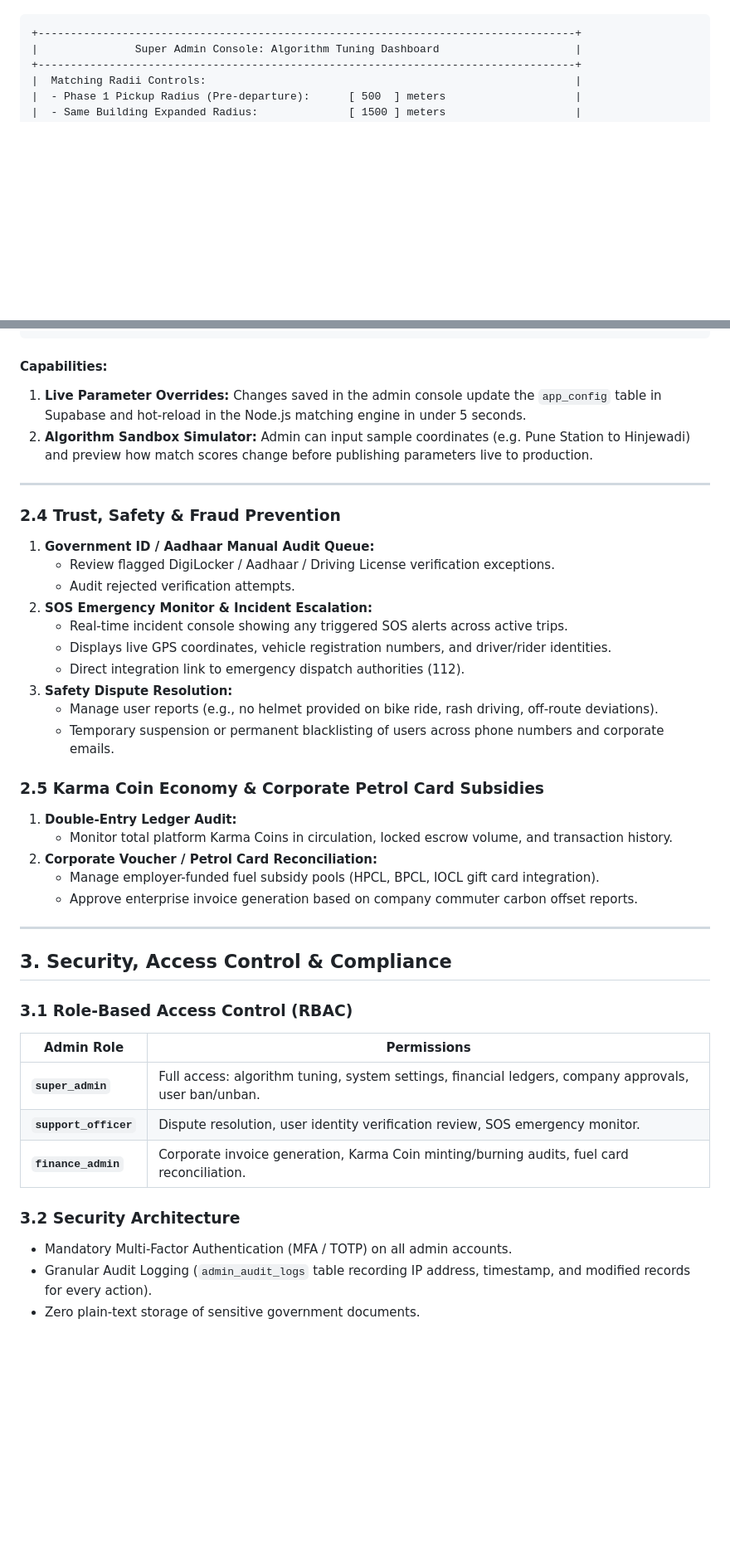
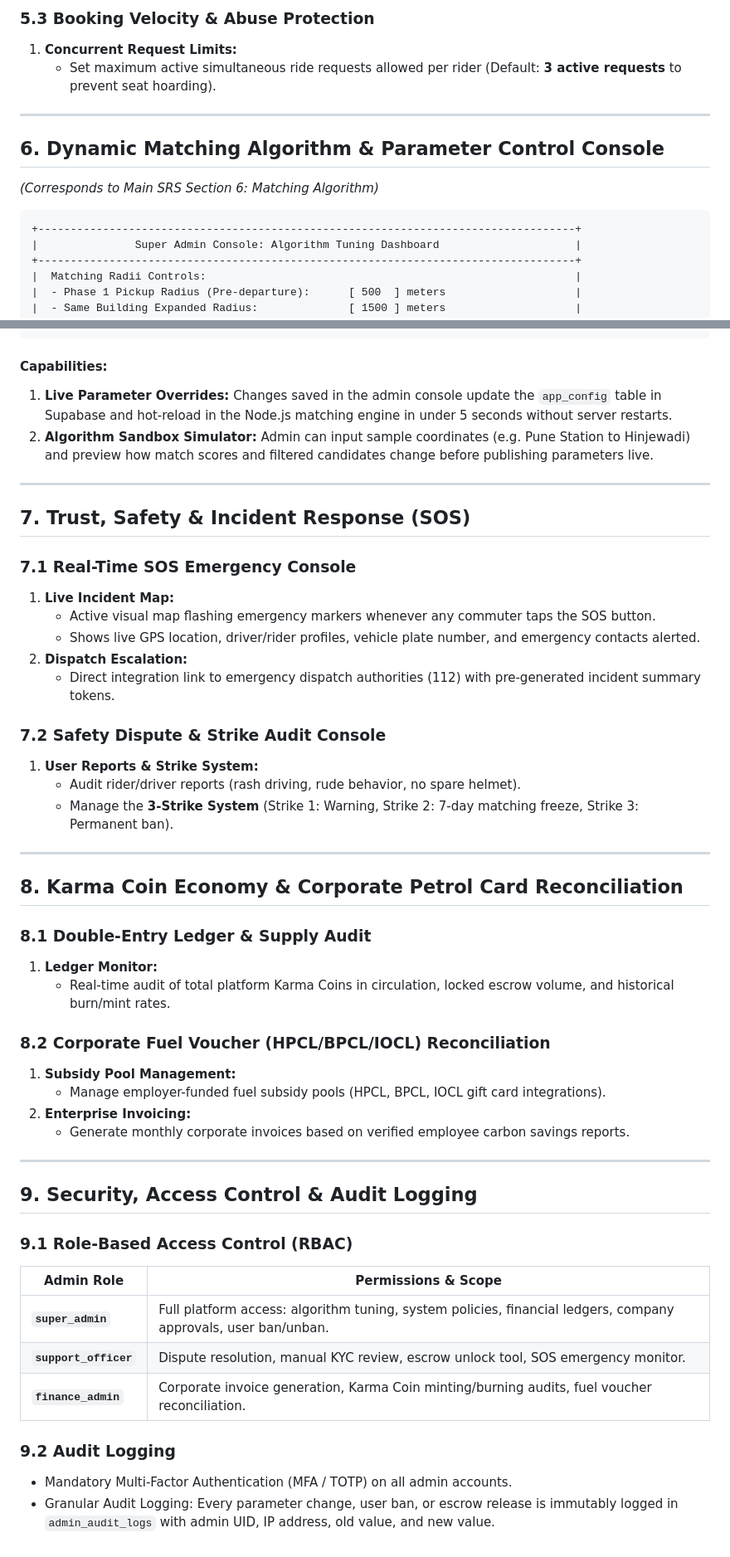
Before and after one commit to ShreeQuality/CorporatePoolingApp, a Markdown page: docs/SuperAdmin_SRS_Document.md, 2 parts joined by grey strips. Shown at 83% size. GitHub-like rendering; blank space fills up the shorter version.

Commit message:
docs: expand Super Admin SRS with comprehensive governance controls for Sections 1 to 6

````diff
--- a/docs/SuperAdmin_SRS_Document.md
+++ b/docs/SuperAdmin_SRS_Document.md
@@ -37,3 +115,11 @@ The Super Admin has complete, hot-reloading control over the platform's matching
+### 5.3 Booking Velocity & Abuse Protection
+1. **Concurrent Request Limits:**
+   - Set maximum active simultaneous ride requests allowed per rider (Default: **3 active requests** to prevent seat hoarding).
+
+---
+
+## 6. Dynamic Matching Algorithm & Parameter Control Console
+*(Corresponds to Main SRS Section 6: Matching Algorithm)*
 
 ```
 +-----------------------------------------------------------------------------------+
@@ -65,43 +151,51 @@ The Super Admin has complete, hot-reloading control over the platform's matching
 ```
 
 #### Capabilities:
-1. **Live Parameter Overrides:** Changes saved in the admin console update the `app_config` table in Supabase and hot-reload in the Node.js matching engine in under 5 seconds.
-2. **Algorithm Sandbox Simulator:** Admin can input sample coordinates (e.g. Pune Station to Hinjewadi) and preview how match scores change before publishing parameters live to production.
+1. **Live Parameter Overrides:** Changes saved in the admin console update the `app_config` table in Supabase and hot-reload in the Node.js matching engine in under 5 seconds without server restarts.
+2. **Algorithm Sandbox Simulator:** Admin can input sample coordinates (e.g. Pune Station to Hinjewadi) and preview how match scores and filtered candidates change before publishing parameters live.
 
 ---
 
-### 2.4 Trust, Safety & Fraud Prevention
-1. **Government ID / Aadhaar Manual Audit Queue:**
-   - Review flagged DigiLocker / Aadhaar / Driving License verification exceptions.
-   - Audit rejected verification attempts.
-2. **SOS Emergency Monitor & Incident Escalation:**
-   - Real-time incident console showing any triggered SOS alerts across active trips.
-   - Displays live GPS coordinates, vehicle registration numbers, and driver/rider identities.
-   - Direct integration link to emergency dispatch authorities (112).
-3. **Safety Dispute Resolution:**
-   - Manage user reports (e.g., no helmet provided on bike ride, rash driving, off-route deviations).
-   - Temporary suspension or permanent blacklisting of users across phone numbers and corporate emails.
+## 7. Trust, Safety & Incident Response (SOS)
 
-### 2.5 Karma Coin Economy & Corporate Petrol Card Subsidies
-1. **Double-Entry Ledger Audit:**
-   - Monitor total platform Karma Coins in circulation, locked escrow volume, and transaction history.
-2. **Corporate Voucher / Petrol Card Reconciliation:**
-   - Manage employer-funded fuel subsidy pools (HPCL, BPCL, IOCL gift card integration).
-   - Approve enterprise invoice generation based on company commuter carbon offset reports.
+### 7.1 Real-Time SOS Emergency Console
+1. **Live Incident Map:**
+   - Active visual map flashing emergency markers whenever any commuter taps the SOS button.
+   - Shows live GPS location, driver/rider profiles, vehicle plate number, and emergency contacts alerted.
+2. **Dispatch Escalation:**
+   - Direct integration link to emergency dispatch authorities (112) with pre-generated incident summary tokens.
+
+### 7.2 Safety Dispute & Strike Audit Console
+1. **User Reports & Strike System:**
+   - Audit rider/driver reports (rash driving, rude behavior, no spare helmet).
+   - Manage the **3-Strike System** (Strike 1: Warning, Strike 2: 7-day matching freeze, Strike 3: Permanent ban).
 
 ---
 
-## 3. Security, Access Control & Compliance
+## 8. Karma Coin Economy & Corporate Petrol Card Reconciliation
 
-### 3.1 Role-Based Access Control (RBAC)
+### 8.1 Double-Entry Ledger & Supply Audit
+1. **Ledger Monitor:**
+   - Real-time audit of total platform Karma Coins in circulation, locked escrow volume, and historical burn/mint rates.
 
-| Admin Role | Permissions |
+### 8.2 Corporate Fuel Voucher (HPCL/BPCL/IOCL) Reconciliation
+1. **Subsidy Pool Management:**
+   - Manage employer-funded fuel subsidy pools (HPCL, BPCL, IOCL gift card integrations).
+2. **Enterprise Invoicing:**
+   - Generate monthly corporate invoices based on verified employee carbon savings reports.
+
+---
+
+## 9. Security, Access Control & Audit Logging
+
+### 9.1 Role-Based Access Control (RBAC)
+
+| Admin Role | Permissions & Scope |
 |---|---|
-| **`super_admin`** | Full access: algorithm tuning, system settings, financial ledgers, company approvals, user ban/unban. |
-| **`support_officer`** | Dispute resolution, user identity verification review, SOS emergency monitor. |
-| **`finance_admin`** | Corporate invoice generation, Karma Coin minting/burning audits, fuel card reconciliation. |
+| **`super_admin`** | Full platform access: algorithm tuning, system policies, financial ledgers, company approvals, user ban/unban. |
+| **`support_officer`** | Dispute resolution, manual KYC review, escrow unlock tool, SOS emergency monitor. |
+| **`finance_admin`** | Corporate invoice generation, Karma Coin minting/burning audits, fuel voucher reconciliation. |
 
-### 3.2 Security Architecture
+### 9.2 Audit Logging
 - Mandatory Multi-Factor Authentication (MFA / TOTP) on all admin accounts.
-- Granular Audit Logging (`admin_audit_logs` table recording IP address, timestamp, and modified records for every action).
-- Zero plain-text storage of sensitive government documents.
+- Granular Audit Logging: Every parameter change, user ban, or escrow release is immutably logged in `admin_audit_logs` with admin UID, IP address, old value, and new value.
````
Also changed, not shown: other parts of docs/SuperAdmin_SRS_Document.md (+97 -19 lines).
